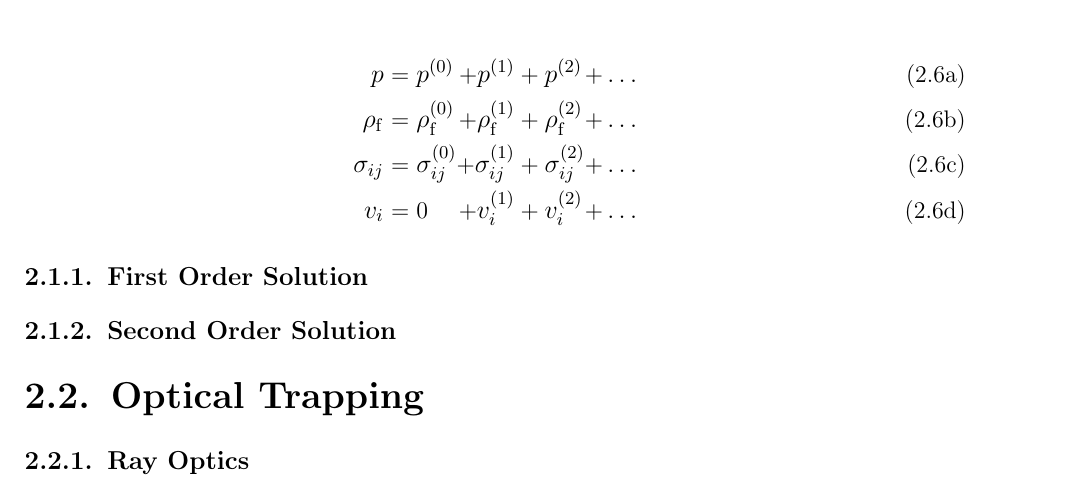
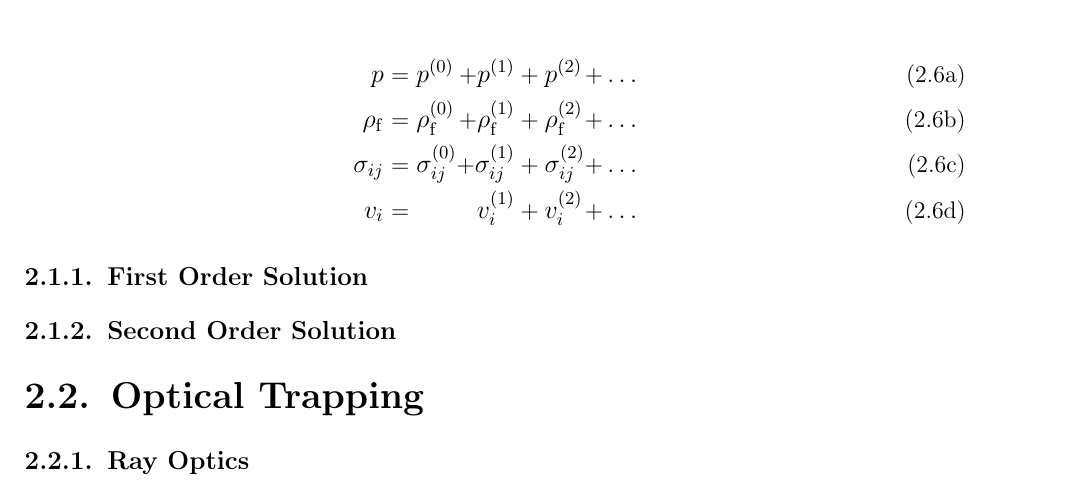
Before and after one commit to ExtremOPS/diss, a LaTeX thesis (main.tex, which reads SECTION/20_Theory/20_Sections/acoustic.tex): part of page 21 of 77, cut so that both start at the same text. Compiled offline with pdfLaTeX.

Commit message:
pertubation order command

```diff
--- a/SECTION/20_Theory/20_Sections/acoustic.tex
+++ b/SECTION/20_Theory/20_Sections/acoustic.tex
@@ -32,12 +32,14 @@
 
 \begin{subequations}
 \begin{alignat}{4}
-  \pre & = \pre^{(0)} & + \pre^{(1)} & + \pre^{(2)} & + \ldots \label{eq:Th-per-pre}\\
-  \rhof & = \rhof^{(0)} & + \rhof^{(1)} & + \rhof^{(2)} & + \ldots \label{eq:Th-per-rho}\\
-  \stress & = \stress^{(0)} & + \stress^{(1)} & + \stress^{(2)} & + \ldots
-  \label{eq:Th-per-stress} \\
-  \vel_{i} & = 0 & + \vel_{i}^{(1)} & + \vel_{i}^{(2)} & + \ldots
-  \label{eq:Th-per-vel}
+  \pre & = \zeOrder{\pre} & + \stOrder{\pre} & + \ndOrder{\pre} & + \ldots
+  \label{eq:Th-per-pre}\\
+  \rhof & = \zeOrder{\rhof} & + \stOrder{\rhof} & + \ndOrder{\rhof} & + \ldots
+  \label{eq:Th-per-rho}\\
+  \stress & = \zeOrder{\stress} & + \stOrder{\stress} & + \ndOrder{\stress} & +
+  \ldots \label{eq:Th-per-stress} \\
+  \vel_{i} & =  & \phantom{+} \stOrder{\vel_{i}} & + \ndOrder{\vel_{i}} & +
+  \ldots \label{eq:Th-per-vel}
 \end{alignat}
 \end{subequations}
 
```
Also changed, not shown: SECTION/10_Commands.tex (+17 -0 lines).
